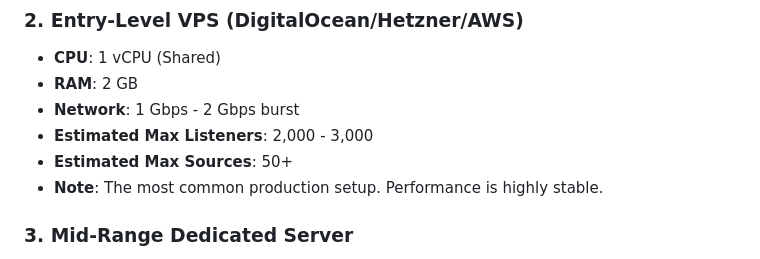
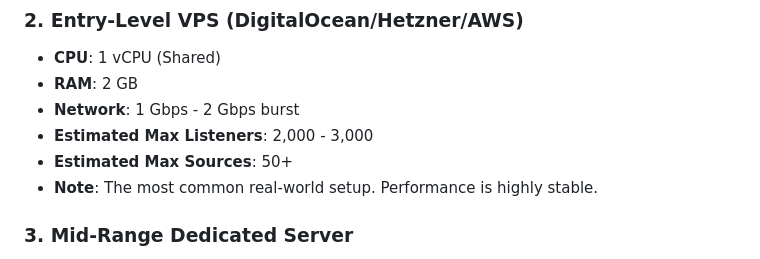
Before and after one commit to theChaparral/tinyice, a Markdown page: PERFORMANCE.md, the part around the change. Rendered like a GitHub page.

```diff
--- a/PERFORMANCE.md
+++ b/PERFORMANCE.md
@@ -30,7 +30,7 @@ Values below assume a standard **128 kbps MP3/AAC stream**.
 *   **Network**: 1 Gbps - 2 Gbps burst
 *   **Estimated Max Listeners**: 2,000 - 3,000
 *   **Estimated Max Sources**: 50+
-*   **Note**: The most common production setup. Performance is highly stable.
+*   **Note**: The most common real-world setup. Performance is highly stable.
 
 ### 3. Mid-Range Dedicated Server
 *   **CPU**: 4 - 8 Cores (Modern Intel/AMD)
```
Also changed, not shown: README.md (+2 -2 lines).
